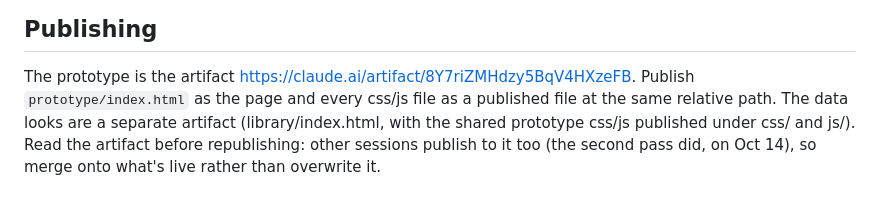
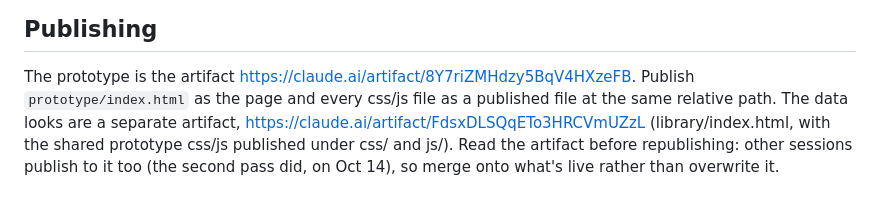
Before and after one commit to will3pmg/florin-app-mvp-v0, a Markdown page: CLAUDE.md, the part around the change. Rendered like a GitHub page.

Commit message:
Note the data looks artifact link
Co-Authored-By: Claude Opus 5.5 <noreply@anthropic.com>
Claude-Session: https://claude.ai/code/session_01FjfvrBKExfZDNBnT4RtVs7

```diff
--- a/CLAUDE.md
+++ b/CLAUDE.md
@@ -86,6 +86,7 @@ NODE_PATH=$(npm root -g) node work/shots.js <dir>   # phone screenshots of every
 ## Publishing
 
 The prototype is the artifact https://claude.ai/artifact/8Y7riZMHdzy5BqV4HXzeFB. Publish `prototype/index.html` as the
-page and every css/js file as a published file at the same relative path. The data looks are a separate artifact
-(library/index.html, with the shared prototype css/js published under css/ and js/). Read the artifact before republishing: other
+page and every css/js file as a published file at the same relative path. The data looks are a separate artifact,
+https://claude.ai/artifact/FdsxDLSQqETo3HRCVmUZzL (library/index.html, with the shared prototype css/js published under
+css/ and js/). Read the artifact before republishing: other
 sessions publish to it too (the second pass did, on Oct 14), so merge onto what's live rather than overwrite it.
```
